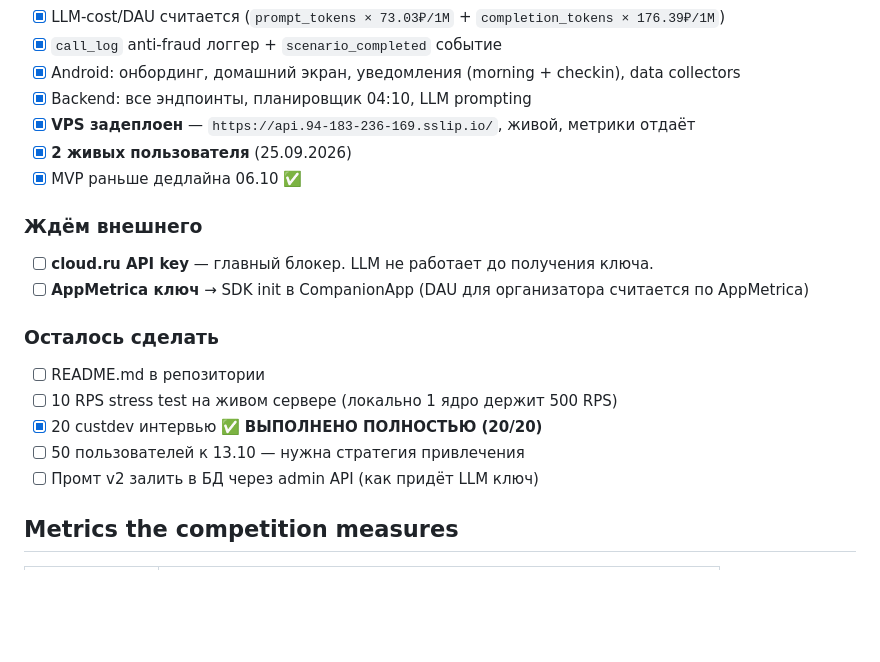
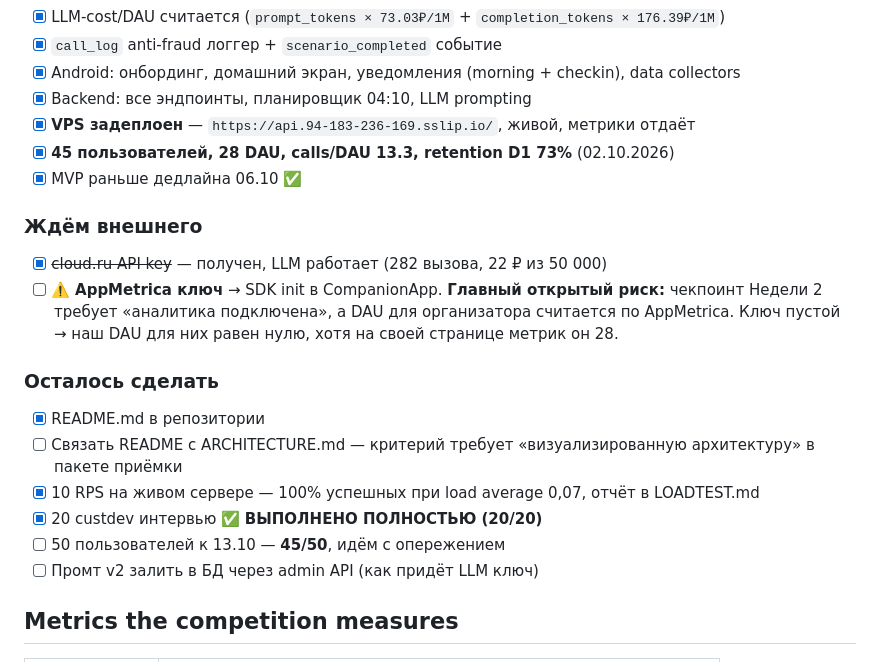
Before and after one commit to KeeGooRoomiE/sber500-companion, a Markdown page: internal-docs/dev/COMPETITION.md, the part around the change. Drawn GitHub-style; blank space fills up the shorter version.

Commit message:
docs(competition): refresh the Stage 1 checklist against reality
Three items were stale enough to mislead a decision: the cloud.ru key is
long since in place and the LLM has run 282 calls, README exists, and the
10 RPS requirement was verified on prod with 100% success. User count was
still recorded as 2 from 25.09; it is 45 with 28 DAU and 13.3 calls/DAU.

Leaves the real open risk marked: AppMetrica has no key, so the analytics
the organisers read our DAU from reports zero.

```diff
--- a/internal-docs/dev/COMPETITION.md
+++ b/internal-docs/dev/COMPETITION.md
@@ -27,18 +27,22 @@
 - [x] Android: онбординг, домашний экран, уведомления (morning + checkin), data collectors
 - [x] Backend: все эндпоинты, планировщик 04:10, LLM prompting
 - [x] **VPS задеплоен** — `https://api.94-183-236-169.sslip.io/`, живой, метрики отдаёт
-- [x] **2 живых пользователя** (25.09.2026)
+- [x] **45 пользователей, 28 DAU, calls/DAU 13.3, retention D1 73%** (02.10.2026)
 - [x] MVP раньше дедлайна 06.10 ✅
 
 ### Ждём внешнего
-- [ ] **cloud.ru API key** — главный блокер. LLM не работает до получения ключа.
-- [ ] **AppMetrica ключ** → SDK init в CompanionApp (DAU для организатора считается по AppMetrica)
+- [x] ~~cloud.ru API key~~ — получен, LLM работает (282 вызова, 22 ₽ из 50 000)
+- [ ] ⚠️ **AppMetrica ключ** → SDK init в CompanionApp. **Главный открытый риск:**
+      чекпоинт Недели 2 требует «аналитика подключена», а DAU для организатора
+      считается по AppMetrica. Ключ пустой → наш DAU для них равен нулю,
+      хотя на своей странице метрик он 28.
 
 ### Осталось сделать
-- [ ] README.md в репозитории
-- [ ] 10 RPS stress test на живом сервере (локально 1 ядро держит 500 RPS)
+- [x] README.md в репозитории
+- [ ] Связать README с ARCHITECTURE.md — критерий требует «визуализированную архитектуру» в пакете приёмки
+- [x] 10 RPS на живом сервере — 100% успешных при load average 0,07, отчёт в LOADTEST.md
 - [x] 20 custdev интервью ✅ **ВЫПОЛНЕНО ПОЛНОСТЬЮ (20/20)**
-- [ ] 50 пользователей к 13.10 — нужна стратегия привлечения
+- [ ] 50 пользователей к 13.10 — **45/50**, идём с опережением
 - [ ] Промт v2 залить в БД через admin API (как придёт LLM ключ)
 
 ## Metrics the competition measures
```
